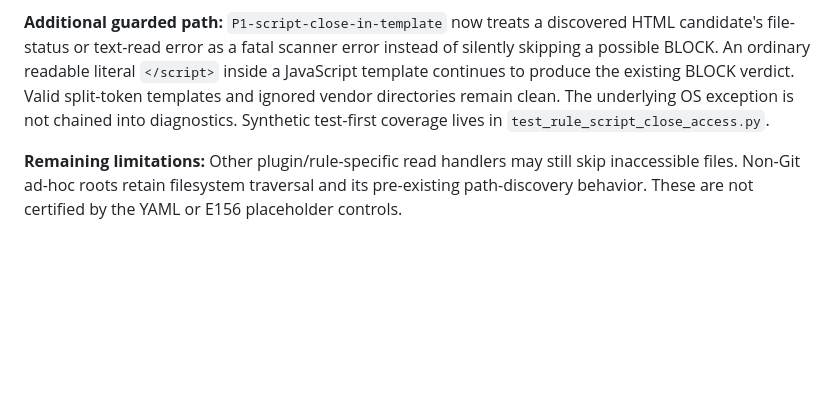
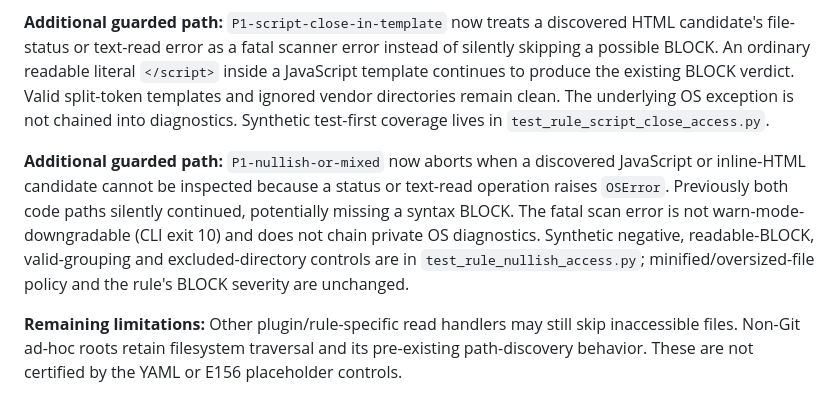
Before and after one commit to mahmood726-cyber/Sentinel, a Markdown page: docs/THREAT_MODEL.md, the part around the change. Drawn GitHub-style; blank space fills up the shorter version.

Commit message:
docs(role06): record fail-closed nullish scanner contract and remaining limits

```diff
--- a/docs/THREAT_MODEL.md
+++ b/docs/THREAT_MODEL.md
@@ -237,6 +237,15 @@ ignored vendor directories remain clean. The underlying OS exception is
 not chained into diagnostics. Synthetic test-first coverage lives in
 `test_rule_script_close_access.py`.
 
+**Additional guarded path:** `P1-nullish-or-mixed` now aborts when a discovered
+JavaScript or inline-HTML candidate cannot be inspected because a status or
+text-read operation raises `OSError`. Previously both code paths silently
+continued, potentially missing a syntax BLOCK. The fatal scan error is not
+warn-mode-downgradable (CLI exit 10) and does not chain private OS diagnostics.
+Synthetic negative, readable-BLOCK, valid-grouping and excluded-directory
+controls are in `test_rule_nullish_access.py`; minified/oversized-file policy
+and the rule's BLOCK severity are unchanged.
+
 **Remaining limitations:** Other plugin/rule-specific read handlers may
 still skip inaccessible files. Non-Git ad-hoc roots retain filesystem
 traversal and its pre-existing path-discovery behavior. These are not
```
